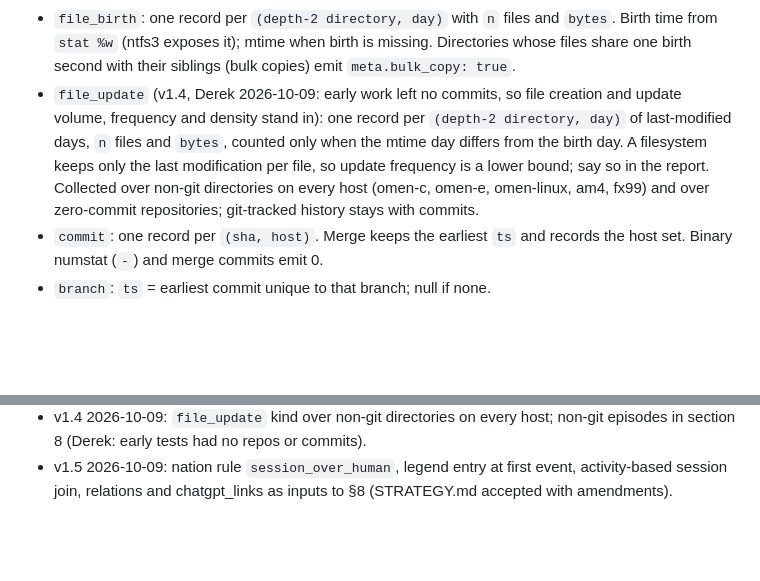
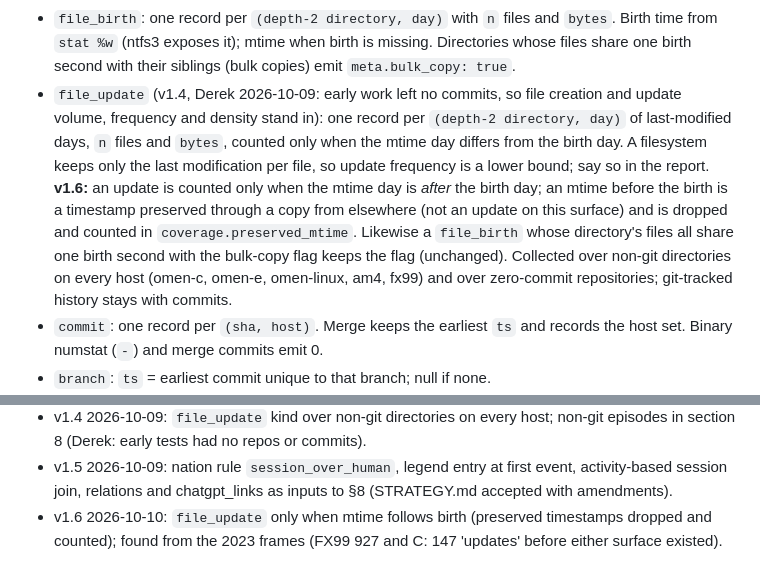
Before and after one commit to djcdevelopment/known-world, a Markdown page: CONTRACT.md, 2 parts joined by grey strips. Rendered like a GitHub page; blank space fills up the shorter version.

```diff
--- a/CONTRACT.md
+++ b/CONTRACT.md
@@ -68,7 +68,7 @@ Folding rules (so the corpus stays tractable and private):
 - `chat_msg`: one record per `(session, role, minute bucket)` with `n` = messages in that minute. Never one per message.
 - `chat_session`: one record per session: `ts` = first message, `magnitude.n` = messages, `magnitude.duration_s`, `meta.sidechain` (Claude subagent transcripts), `meta.model` (assistant model names seen, list).
 - `file_birth`: one record per `(depth-2 directory, day)` with `n` files and `bytes`. Birth time from `stat %w` (ntfs3 exposes it); mtime when birth is missing. Directories whose files share one birth second with their siblings (bulk copies) emit `meta.bulk_copy: true`.
-- `file_update` (v1.4, Derek 2026-10-09: early work left no commits, so file creation and update volume, frequency and density stand in): one record per `(depth-2 directory, day)` of last-modified days, `n` files and `bytes`, counted only when the mtime day differs from the birth day. A filesystem keeps only the last modification per file, so update frequency is a lower bound; say so in the report. Collected over non-git directories on every host (omen-c, omen-e, omen-linux, am4, fx99) and over zero-commit repositories; git-tracked history stays with commits.
+- `file_update` (v1.4, Derek 2026-10-09: early work left no commits, so file creation and update volume, frequency and density stand in): one record per `(depth-2 directory, day)` of last-modified days, `n` files and `bytes`, counted only when the mtime day differs from the birth day. A filesystem keeps only the last modification per file, so update frequency is a lower bound; say so in the report. **v1.6:** an update is counted only when the mtime day is *after* the birth day; an mtime before the birth is a timestamp preserved through a copy from elsewhere (not an update on this surface) and is dropped and counted in `coverage.preserved_mtime`. Likewise a `file_birth` whose directory's files all share one birth second with the bulk-copy flag keeps the flag (unchanged). Collected over non-git directories on every host (omen-c, omen-e, omen-linux, am4, fx99) and over zero-commit repositories; git-tracked history stays with commits.
 - `commit`: one record per `(sha, host)`. Merge keeps the earliest `ts` and records the host set. Binary numstat (`-`) and merge commits emit 0.
 - `branch`: `ts` = earliest commit unique to that branch; null if none.
 - `worktree`: one record per linked worktree, `ts` = the worktree's first commit on its branch or the directory birth; Windows worktrees whose gitdir cannot be followed emit `meta.unresolved: true`.
@@ -158,3 +158,4 @@ Work item (input to a collector): `{"id", "source_type", "host", "roots": [paths
 - v1.3 2026-10-09: launches carry shape (single, MIRV, unified), warheads and targets; derived nations.json for first appearances (Derek: watch the operator and the industry evolve at once).
 - v1.4 2026-10-09: `file_update` kind over non-git directories on every host; non-git episodes in section 8 (Derek: early tests had no repos or commits).
 - v1.5 2026-10-09: nation rule `session_over_human`, legend entry at first event, activity-based session join, relations and chatgpt_links as inputs to §8 (STRATEGY.md accepted with amendments).
+- v1.6 2026-10-10: `file_update` only when mtime follows birth (preserved timestamps dropped and counted); found from the 2023 frames (FX99 927 and C: 147 'updates' before either surface existed).
```
Also changed, not shown: DIRECTION.md (+8 -0 lines).
